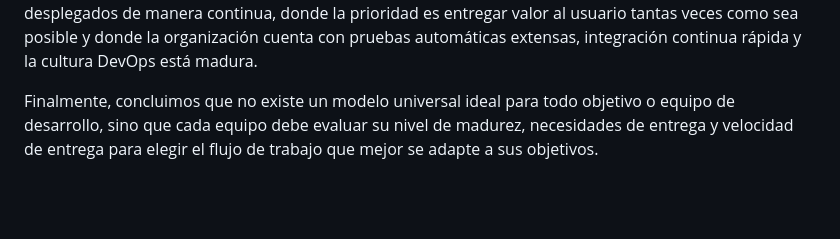
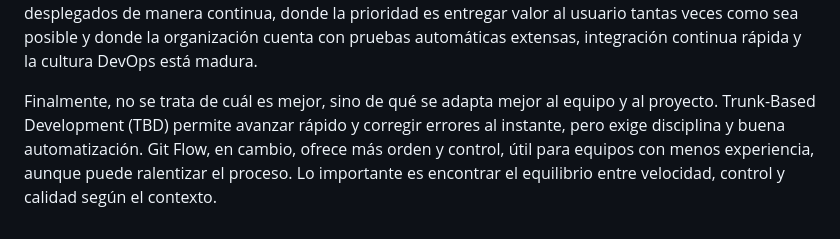
Before and after one commit to Software-Dev-CC3S2-Team-11/url-shortener-trunk-based, a Markdown page: docs/git-workflow/docs.md, the part around the change. GitHub-like rendering; blank space fills up the shorter version.

Commit message:
docs: final group revision

```diff
--- a/docs/git-workflow/docs.md
+++ b/docs/git-workflow/docs.md
@@ -19,4 +19,4 @@ Durante los sprints observamos que ninguno de los dos modelos queda libre de err
 
 De acuerdo a esta experiencia, Git Flow resulta más adecuado en productos cuyo desarrollo implica entregas de forma mensual o trimestral, en especial si existen requisitos regulatorios o la necesidad de mantener varias versiones activas. Trunk‑Based, por otra parte, resulta más efectivo en microservicios desplegados de manera continua, donde la prioridad es entregar valor al usuario tantas veces como sea posible y donde la organización cuenta con pruebas automáticas extensas, integración continua rápida y la cultura DevOps está madura.
 
-Finalmente, concluimos que no existe un modelo universal ideal para todo objetivo o equipo de desarrollo, sino que cada equipo debe evaluar su nivel de madurez, necesidades de entrega y velocidad de entrega para elegir el flujo de trabajo que mejor se adapte a sus objetivos.
+Finalmente, no se trata de cuál es mejor, sino de qué se adapta mejor al equipo y al proyecto. Trunk-Based Development (TBD) permite avanzar rápido y corregir errores al instante, pero exige disciplina y buena automatización. Git Flow, en cambio, ofrece más orden y control, útil para equipos con menos experiencia, aunque puede ralentizar el proceso. Lo importante es encontrar el equilibrio entre velocidad, control y calidad según el contexto.
```
